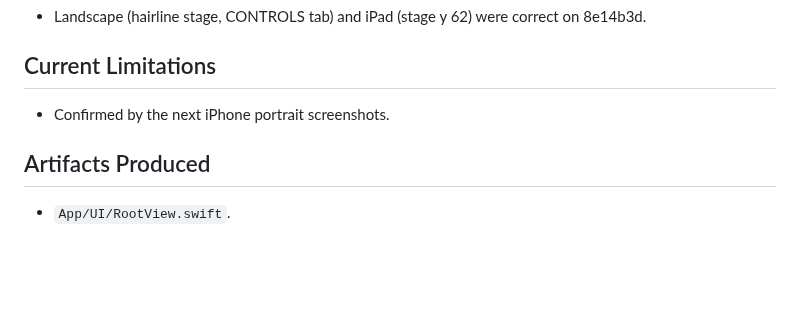
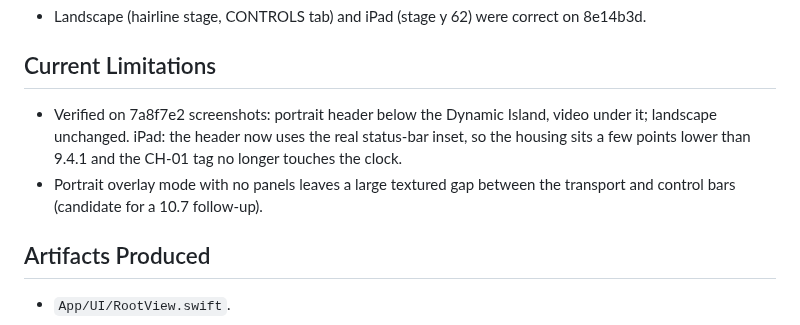
Before and after one commit to awjackson2/Koubutsu, a Markdown page: development/phase_log/phase_10.3.2_log.md, the part around the change. Drawn GitHub-style; blank space fills up the shorter version.

```diff
--- a/development/phase_log/phase_10.3.2_log.md
+++ b/development/phase_log/phase_10.3.2_log.md
@@ -19,7 +19,11 @@ from the modifier chain, so it reported a top inset of 0 as well.
 - Landscape (hairline stage, CONTROLS tab) and iPad (stage y 62) were correct on 8e14b3d.
 
 ## Current Limitations
-- Confirmed by the next iPhone portrait screenshots.
+- Verified on 7a8f7e2 screenshots: portrait header below the Dynamic Island, video under it; landscape unchanged.
+  iPad: the header now uses the real status-bar inset, so the housing sits a few points lower than 9.4.1 and the
+  CH-01 tag no longer touches the clock.
+- Portrait overlay mode with no panels leaves a large textured gap between the transport and control bars
+  (candidate for a 10.7 follow-up).
 
 ## Artifacts Produced
 - `App/UI/RootView.swift`.
```
Also changed, not shown: README.md (+8 -0 lines), docs/screenshots/iphone1032_landscape.jpg (added), docs/screenshots/iphone1032_portrait.jpg (added), docs/screenshots/iphone1050_landscape_study.jpg (added).
